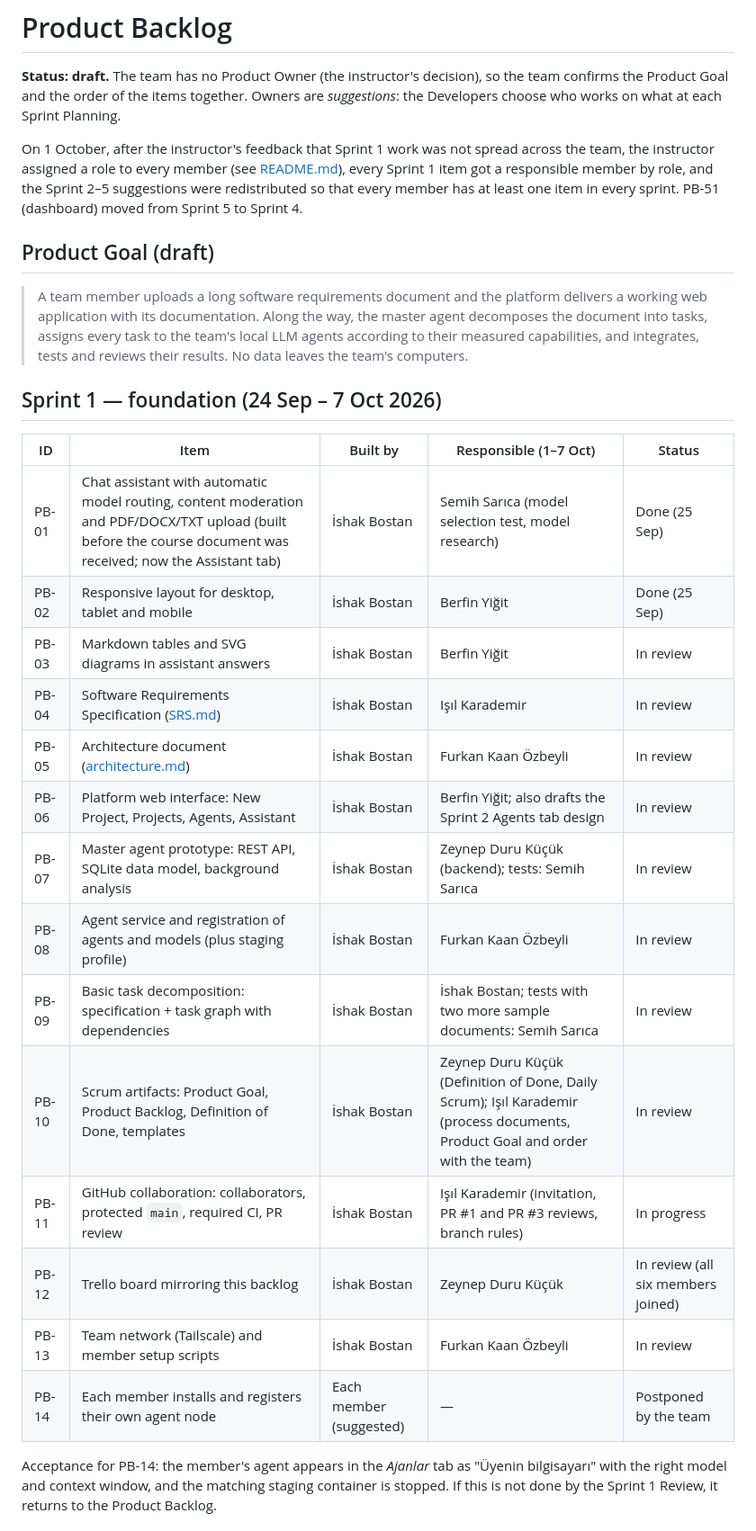
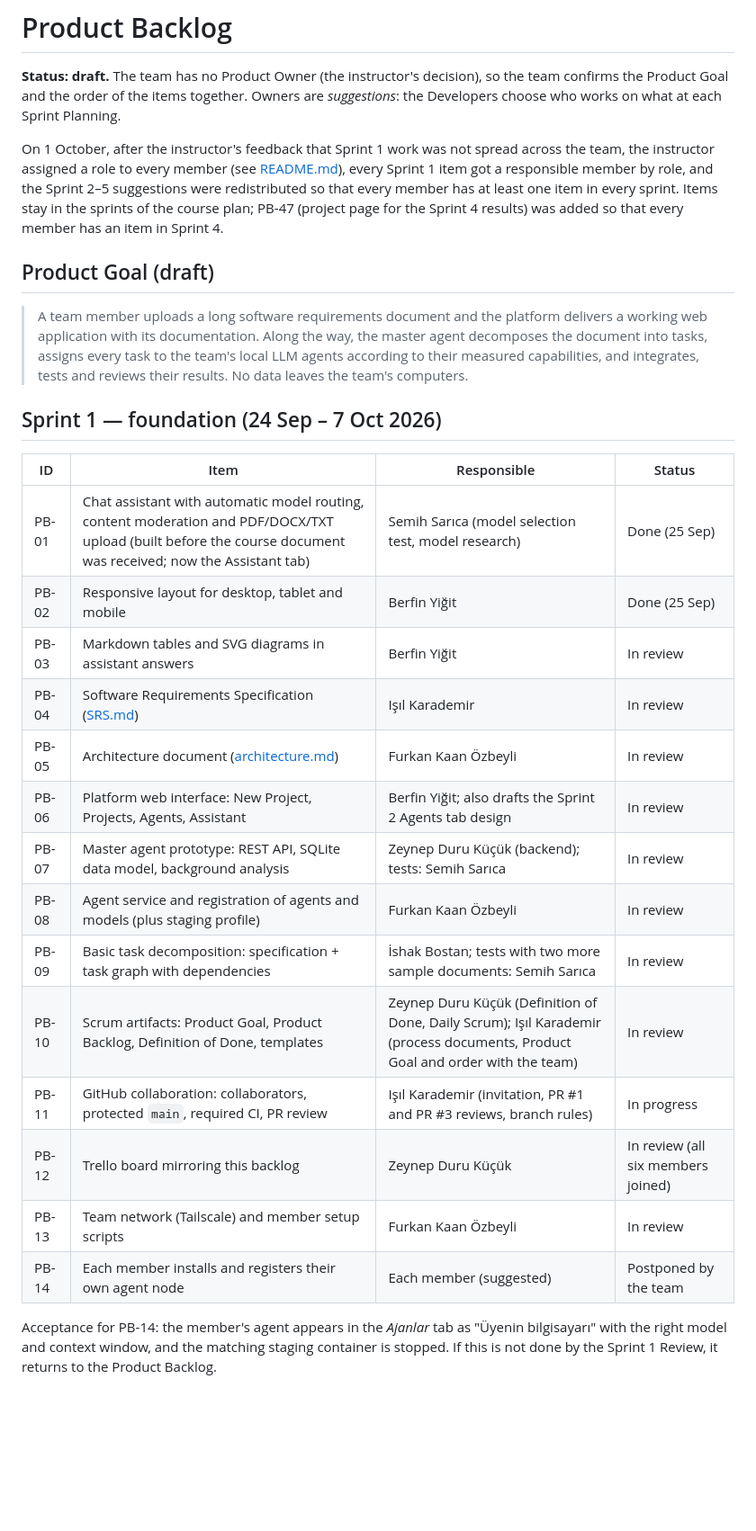
Before and after one commit to bostnishak/distributed-ai-dev-platform, a Markdown page: docs/scrum/product-backlog.md, the part around one of its changes. Shown at 90% size. GitHub-like rendering; blank space fills up the shorter version.

Commit message:
Keep the course's sprint plan and give every member work in every sprint
- Sprint 1 tables show only the responsible member for each item.
- PB-51 (dashboard) returns to Sprint 5, as in the course document.
- New PB-47: the project page shows the Sprint 4 results (tests,
  code-review findings, reassignments), so that every member has an
  item in Sprint 4.

Co-Authored-By: Claude Opus 5.5 <noreply@anthropic.com>

```diff
--- a/docs/scrum/product-backlog.md
+++ b/docs/scrum/product-backlog.md
@@ -2,7 +2,7 @@
 
 **Status: draft.** The team has no Product Owner (the instructor's decision), so the team confirms the Product Goal and the order of the items together. Owners are *suggestions*: the Developers choose who works on what at each Sprint Planning.
 
-On 1 October, after the instructor's feedback that Sprint 1 work was not spread across the team, the instructor assigned a role to every member (see [README.md](README.md)), every Sprint 1 item got a responsible member by role, and the Sprint 2–5 suggestions were redistributed so that every member has at least one item in every sprint. PB-51 (dashboard) moved from Sprint 5 to Sprint 4.
+On 1 October, after the instructor's feedback that Sprint 1 work was not spread across the team, the instructor assigned a role to every member (see [README.md](README.md)), every Sprint 1 item got a responsible member by role, and the Sprint 2–5 suggestions were redistributed so that every member has at least one item in every sprint. Items stay in the sprints of the course plan; PB-47 (project page for the Sprint 4 results) was added so that every member has an item in Sprint 4.
 
 ## Product Goal (draft)
 
@@ -10,22 +10,22 @@ On 1 October, after the instructor's feedback that Sprint 1 work was not spread
 
 ## Sprint 1 — foundation (24 Sep – 7 Oct 2026)
 
-| ID | Item | Built by | Responsible (1–7 Oct) | Status |
-|---|---|---|---|---|
-| PB-01 | Chat assistant with automatic model routing, content moderation and PDF/DOCX/TXT upload (built before the course document was received; now the Assistant tab) | İshak Bostan | Semih Sarıca (model selection test, model research) | Done (25 Sep) |
-| PB-02 | Responsive layout for desktop, tablet and mobile | İshak Bostan | Berfin Yiğit | Done (25 Sep) |
-| PB-03 | Markdown tables and SVG diagrams in assistant answers | İshak Bostan | Berfin Yiğit | In review |
-| PB-04 | Software Requirements Specification ([SRS.md](../SRS.md)) | İshak Bostan | Işıl Karademir | In review |
-| PB-05 | Architecture document ([architecture.md](../architecture.md)) | İshak Bostan | Furkan Kaan Özbeyli | In review |
-| PB-06 | Platform web interface: New Project, Projects, Agents, Assistant | İshak Bostan | Berfin Yiğit; also drafts the Sprint 2 Agents tab design | In review |
-| PB-07 | Master agent prototype: REST API, SQLite data model, background analysis | İshak Bostan | Zeynep Duru Küçük (backend); tests: Semih Sarıca | In review |
-| PB-08 | Agent service and registration of agents and models (plus staging profile) | İshak Bostan | Furkan Kaan Özbeyli | In review |
-| PB-09 | Basic task decomposition: specification + task graph with dependencies | İshak Bostan | İshak Bostan; tests with two more sample documents: Semih Sarıca | In review |
-| PB-10 | Scrum artifacts: Product Goal, Product Backlog, Definition of Done, templates | İshak Bostan | Zeynep Duru Küçük (Definition of Done, Daily Scrum); Işıl Karademir (process documents, Product Goal and order with the team) | In review |
-| PB-11 | GitHub collaboration: collaborators, protected `main`, required CI, PR review | İshak Bostan | Işıl Karademir (invitation, PR #1 and PR #3 reviews, branch rules) | In progress |
-| PB-12 | Trello board mirroring this backlog | İshak Bostan | Zeynep Duru Küçük | In review (all six members joined) |
-| PB-13 | Team network (Tailscale) and member setup scripts | İshak Bostan | Furkan Kaan Özbeyli | In review |
-| PB-14 | Each member installs and registers their own agent node | Each member (suggested) | — | Postponed by the team |
+| ID | Item | Responsible | Status |
+|---|---|---|---|
+| PB-01 | Chat assistant with automatic model routing, content moderation and PDF/DOCX/TXT upload (built before the course document was received; now the Assistant tab) | Semih Sarıca (model selection test, model research) | Done (25 Sep) |
+| PB-02 | Responsive layout for desktop, tablet and mobile | Berfin Yiğit | Done (25 Sep) |
+| PB-03 | Markdown tables and SVG diagrams in assistant answers | Berfin Yiğit | In review |
+| PB-04 | Software Requirements Specification ([SRS.md](../SRS.md)) | Işıl Karademir | In review |
+| PB-05 | Architecture document ([architecture.md](../architecture.md)) | Furkan Kaan Özbeyli | In review |
+| PB-06 | Platform web interface: New Project, Projects, Agents, Assistant | Berfin Yiğit; also drafts the Sprint 2 Agents tab design | In review |
+| PB-07 | Master agent prototype: REST API, SQLite data model, background analysis | Zeynep Duru Küçük (backend); tests: Semih Sarıca | In review |
+| PB-08 | Agent service and registration of agents and models (plus staging profile) | Furkan Kaan Özbeyli | In review |
+| PB-09 | Basic task decomposition: specification + task graph with dependencies | İshak Bostan; tests with two more sample documents: Semih Sarıca | In review |
+| PB-10 | Scrum artifacts: Product Goal, Product Backlog, Definition of Done, templates | Zeynep Duru Küçük (Definition of Done, Daily Scrum); Işıl Karademir (process documents, Product Goal and order with the team) | In review |
+| PB-11 | GitHub collaboration: collaborators, protected `main`, required CI, PR review | Işıl Karademir (invitation, PR #1 and PR #3 reviews, branch rules) | In progress |
+| PB-12 | Trello board mirroring this backlog | Zeynep Duru Küçük | In review (all six members joined) |
+| PB-13 | Team network (Tailscale) and member setup scripts | Furkan Kaan Özbeyli | In review |
+| PB-14 | Each member installs and registers their own agent node | Each member (suggested) | Postponed by the team |
 
 Acceptance for PB-14: the member's agent appears in the *Ajanlar* tab as "Üyenin bilgisayarı" with the right model and context window, and the matching staging container is stopped. If this is not done by the Sprint 1 Review, it returns to the Product Backlog.
 
```
Also changed, not shown: other parts of docs/scrum/product-backlog.md (+2 -1 lines), 1 other file.
